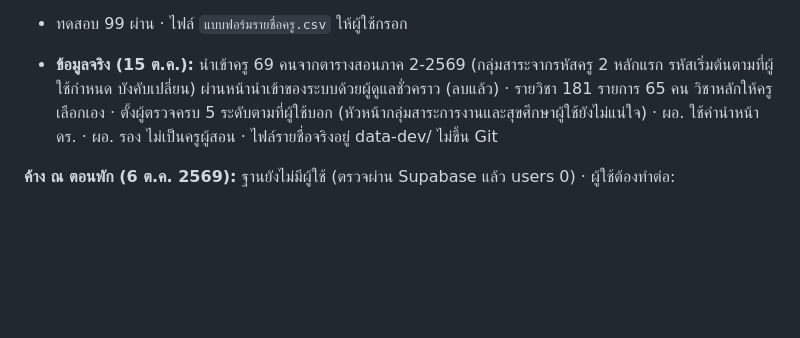
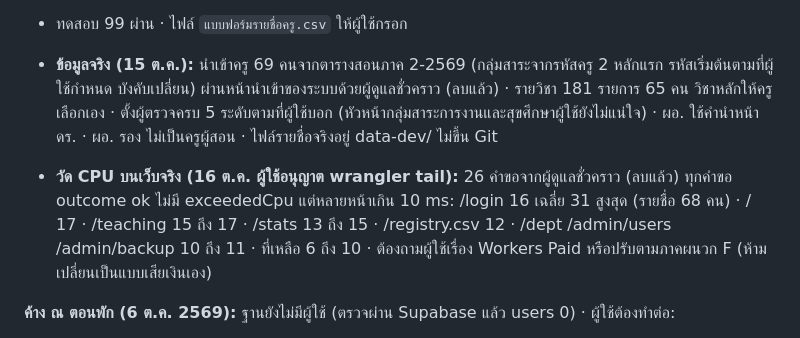
Before and after one commit to Piwatz/plan-system, a Markdown page: docs/cloud/PROGRESS.md, the part around the change. GitHub-like rendering; blank space fills up the shorter version.

Commit message:
ตอน 14: บันทึกผลวัด CPU บนเว็บจริง
Co-Authored-By: Claude Opus 5.5 <noreply@anthropic.com>

```diff
--- a/docs/cloud/PROGRESS.md
+++ b/docs/cloud/PROGRESS.md
@@ -317,6 +317,8 @@
 
 - **ข้อมูลจริง (15 ต.ค.):** นำเข้าครู 69 คนจากตารางสอนภาค 2-2569 (กลุ่มสาระจากรหัสครู 2 หลักแรก รหัสเริ่มต้นตามที่ผู้ใช้กำหนด บังคับเปลี่ยน) ผ่านหน้านำเข้าของระบบด้วยผู้ดูแลชั่วคราว (ลบแล้ว) · รายวิชา 181 รายการ 65 คน วิชาหลักให้ครูเลือกเอง · ตั้งผู้ตรวจครบ 5 ระดับตามที่ผู้ใช้บอก (หัวหน้ากลุ่มสาระการงานและสุขศึกษาผู้ใช้ยังไม่แน่ใจ) · ผอ. ใช้คำนำหน้า ดร. · ผอ. รอง ไม่เป็นครูผู้สอน · ไฟล์รายชื่อจริงอยู่ data-dev/ ไม่ขึ้น Git
 
+- **วัด CPU บนเว็บจริง (16 ต.ค. ผู้ใช้อนุญาต wrangler tail):** 26 คำขอจากผู้ดูแลชั่วคราว (ลบแล้ว) ทุกคำขอ outcome ok ไม่มี exceededCpu แต่หลายหน้าเกิน 10 ms: /login 16 เฉลี่ย 31 สูงสุด (รายชื่อ 68 คน) · / 17 · /teaching 15 ถึง 17 · /stats 13 ถึง 15 · /registry.csv 12 · /dept /admin/users /admin/backup 10 ถึง 11 · ที่เหลือ 6 ถึง 10 · ต้องถามผู้ใช้เรื่อง Workers Paid หรือปรับตามภาคผนวก F (ห้ามเปลี่ยนเป็นแบบเสียเงินเอง)
+
 **ค้าง ณ ตอนพัก (6 ต.ค. 2569):** ฐานยังไม่มีผู้ใช้ (ตรวจผ่าน Supabase แล้ว users 0) · ผู้ใช้ต้องทำต่อ:
 1. เปิด https://plan-system.plan-system.workers.dev หน้าตั้งค่าครั้งแรก กรอกรหัสตั้งค่าครั้งแรก ชื่อโรงเรียน ชื่อจริงผู้ดูแล ชื่อผู้ใช้อังกฤษ รหัสผ่าน 6 ตัวขึ้นไป → เริ่มใช้งาน
 2. ตั้งค่าโรงเรียน ช่อง public_url = `https://plan-system.plan-system.workers.dev`
```
